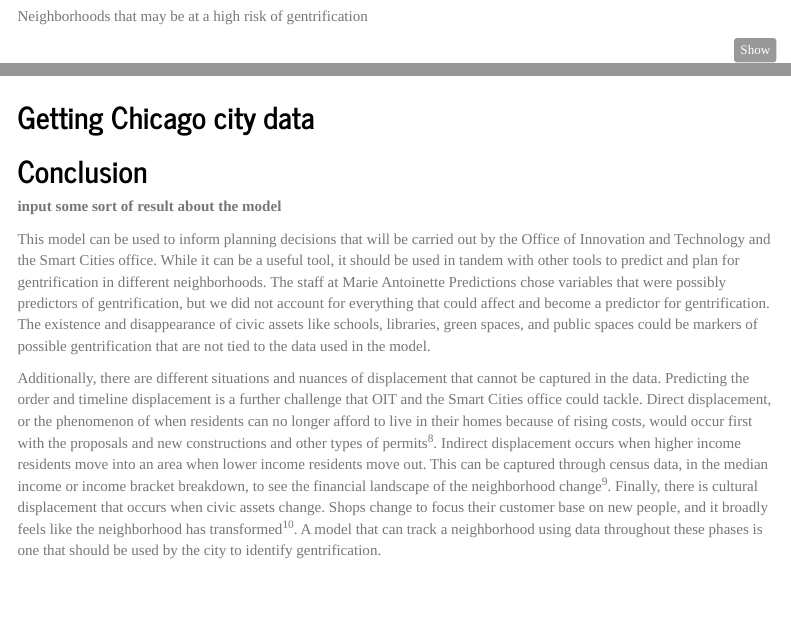
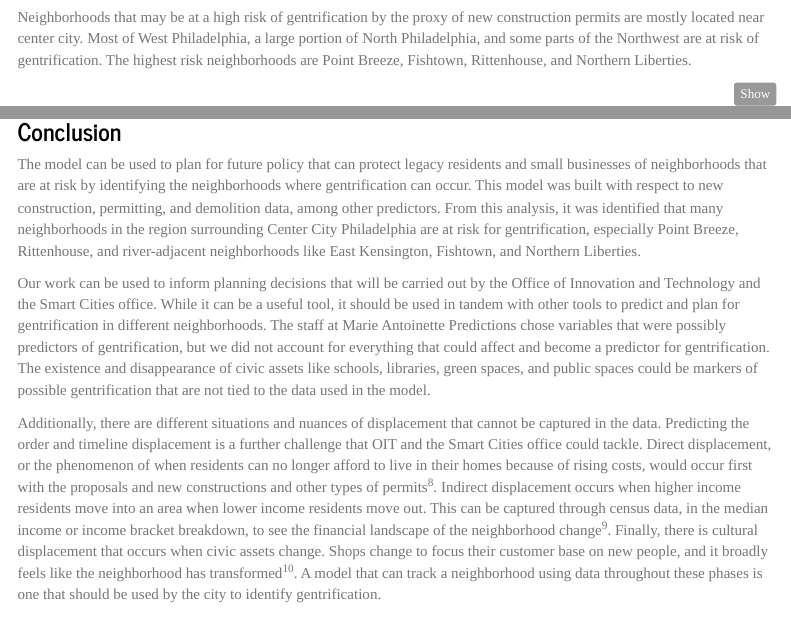
Before and after one commit to rvmachan/PPA, an R Markdown document (Final Project/FinalAssignment.Rmd): the page in a window 1100 px wide, from 8390 px down before the commit and from 8630 px down after it, so that both start at the same text, and a second part further down, joined at a grey line. Rendered offline with R 4.5, knitr and Pandoc, with nearby package versions; some code elsewhere in the file could not run offline; menus at the side of the page are left out.

Commit message:
Update FinalAssignment.Rmd
writing

````diff
--- a/Final Project/FinalAssignment.Rmd
+++ b/Final Project/FinalAssignment.Rmd
@@ -1080,9 +1080,6 @@ rbind(permits_KD_sf, permits_KD_risk_sf) %>%
 
 ### Risk Mapping
 
-Neighborhoods that may be at a high risk of gentrification
-
-
 ``` {r risk map}
 # Assigning Risk Categories for Predictions
 
@@ -1142,9 +1139,7 @@ ggplot(highest_risk_nhoods) +
 
 
 ```
-
-
-
+Neighborhoods that may be at a high risk of gentrification by the proxy of new construction permits are mostly located near center city. Most of West Philadelphia, a large portion of North Philadelphia, and some parts of the Northwest are at risk of gentrification. The highest risk neighborhoods are Point Breeze, Fishtown, Rittenhouse, and Northern Liberties.
 
 ```{r 2013 data}
 
@@ -1251,12 +1246,11 @@ rbind(permits_KD_sf_2013, permits_KD_risk_sf_2013) %>%
       theme(axis.text.x = element_text(angle = 45, vjust = 0.5))
 ```
 
-## Getting Chicago city data
+### Conclusion
 
-## Conclusion
-**input some sort of result about the model**
+The model can be used to plan for future policy that can protect legacy residents and small businesses of neighborhoods that are at risk by identifying the neighborhoods where gentrification can occur. This model was built with respect to new construction, permitting, and demolition data, among other predictors. From this analysis, it was identified that many neighborhoods in the region surrounding Center City Philadelphia are at risk for gentrification, especially Point Breeze, Rittenhouse, and river-adjacent neighborhoods like East Kensington, Fishtown, and Northern Liberties.
 
-This model can be used to inform planning decisions that will be carried out by the Office of Innovation and Technology and the Smart Cities office. While it can be a useful tool, it should be used in tandem with other tools to predict and plan for gentrification in different neighborhoods. The staff at Marie Antoinette Predictions chose variables that were possibly predictors of gentrification, but we did not account for everything that could affect and become a predictor for gentrification. The existence and disappearance of civic assets like schools, libraries, green spaces, and public spaces could be markers of possible gentrification that are not tied to the data used in the model.
+Our work can be used to inform planning decisions that will be carried out by the Office of Innovation and Technology and the Smart Cities office. While it can be a useful tool, it should be used in tandem with other tools to predict and plan for gentrification in different neighborhoods. The staff at Marie Antoinette Predictions chose variables that were possibly predictors of gentrification, but we did not account for everything that could affect and become a predictor for gentrification. The existence and disappearance of civic assets like schools, libraries, green spaces, and public spaces could be markers of possible gentrification that are not tied to the data used in the model.
 
 Additionally, there are different situations and nuances of displacement that cannot be captured in the data. Predicting the order and timeline displacement is a further challenge that OIT and the Smart Cities office could tackle. Direct displacement, or the phenomenon of when residents can no longer afford to live in their homes because of rising costs, would occur first with the proposals and new constructions and other types of permits^8^. Indirect displacement occurs when higher income residents move into an area when lower income residents move out. This can be captured through census data, in the median income or income bracket breakdown, to see the financial landscape of the neighborhood change^9^. Finally, there is cultural displacement that occurs when civic assets change. Shops change to focus their customer base on new people, and it broadly feels like the neighborhood has transformed^10^. A model that can track a neighborhood using data throughout these phases is one that should be used by the city to identify gentrification.
 
````
Also changed, not shown: Final Project/FinalAssignment.Rmd (2 more changed lines).
